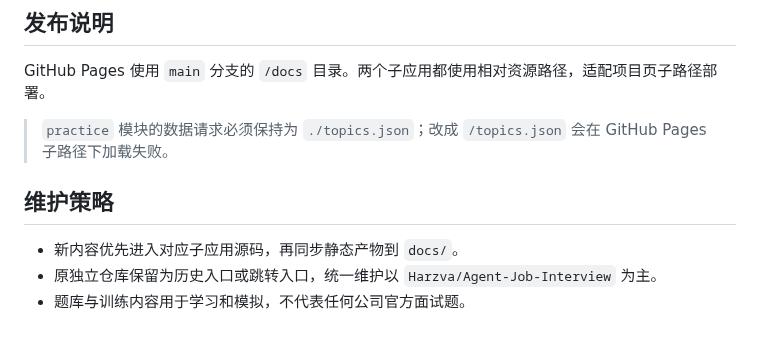
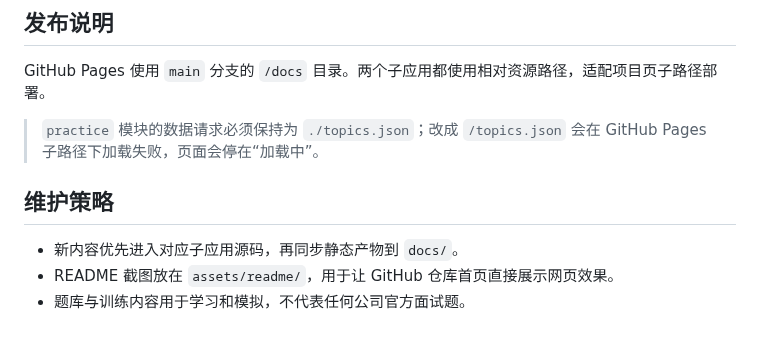
Before and after one commit to Harzva/Agent-Job-Interview, a Markdown page: README.md, the part around one of its changes. Drawn GitHub-style.

```diff
--- a/README.md
+++ b/README.md
@@ -87,10 +130,10 @@ node .\node_modules\vite\bin\vite.js build
 
 GitHub Pages 使用 `main` 分支的 `/docs` 目录。两个子应用都使用相对资源路径，适配项目页子路径部署。
 
-> `practice` 模块的数据请求必须保持为 `./topics.json`；改成 `/topics.json` 会在 GitHub Pages 子路径下加载失败。
+> `practice` 模块的数据请求必须保持为 `./topics.json`；改成 `/topics.json` 会在 GitHub Pages 子路径下加载失败，页面会停在“加载中”。
 
 ## 维护策略
 
 - 新内容优先进入对应子应用源码，再同步静态产物到 `docs/`。
-- 原独立仓库保留为历史入口或跳转入口，统一维护以 `Harzva/Agent-Job-Interview` 为主。
+- README 截图放在 `assets/readme/`，用于让 GitHub 仓库首页直接展示网页效果。
 - 题库与训练内容用于学习和模拟，不代表任何公司官方面试题。
```
Also changed, not shown: other parts of README.md (+63 -20 lines), assets/readme/home.png (added), assets/readme/interview.png (added), assets/readme/practice.png (added).
